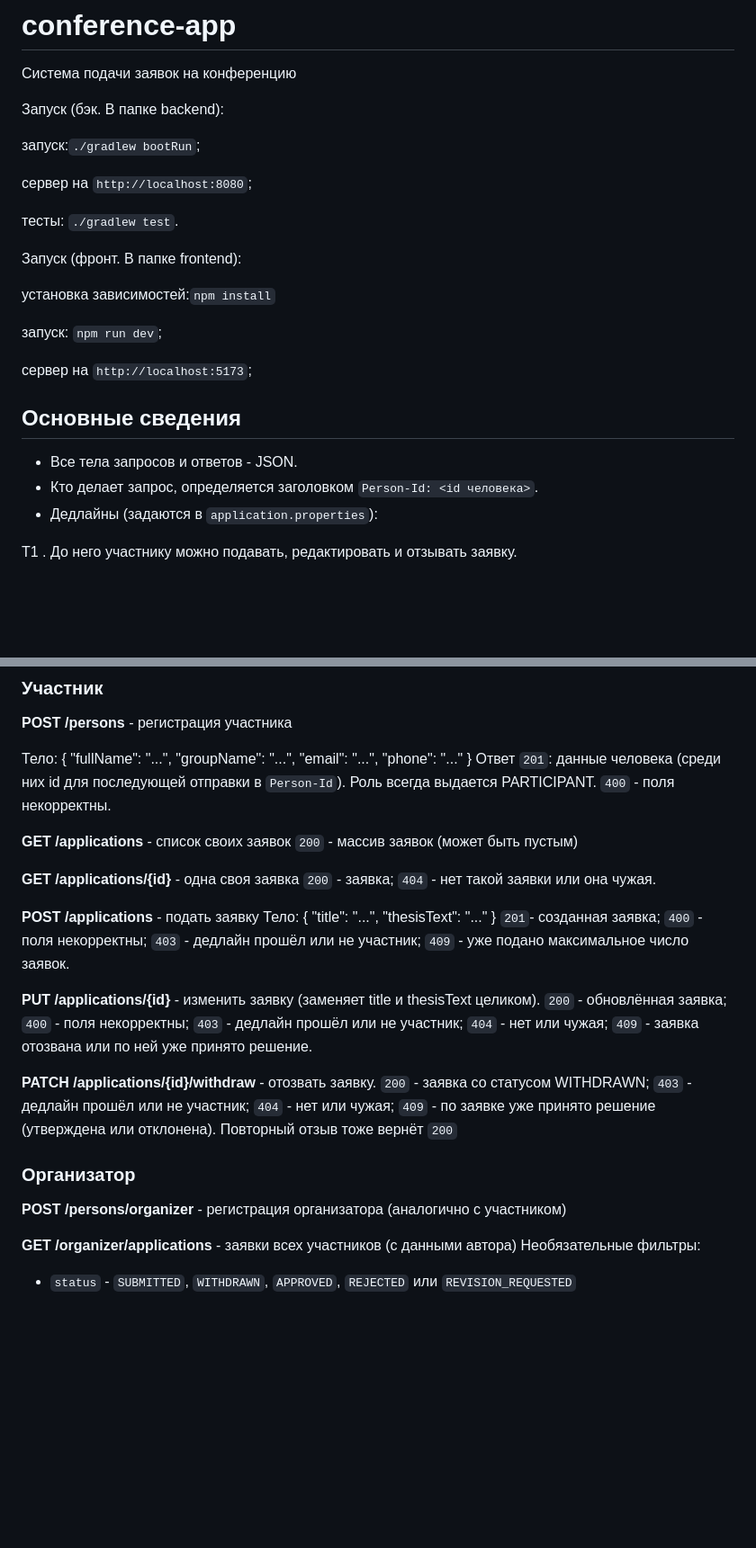
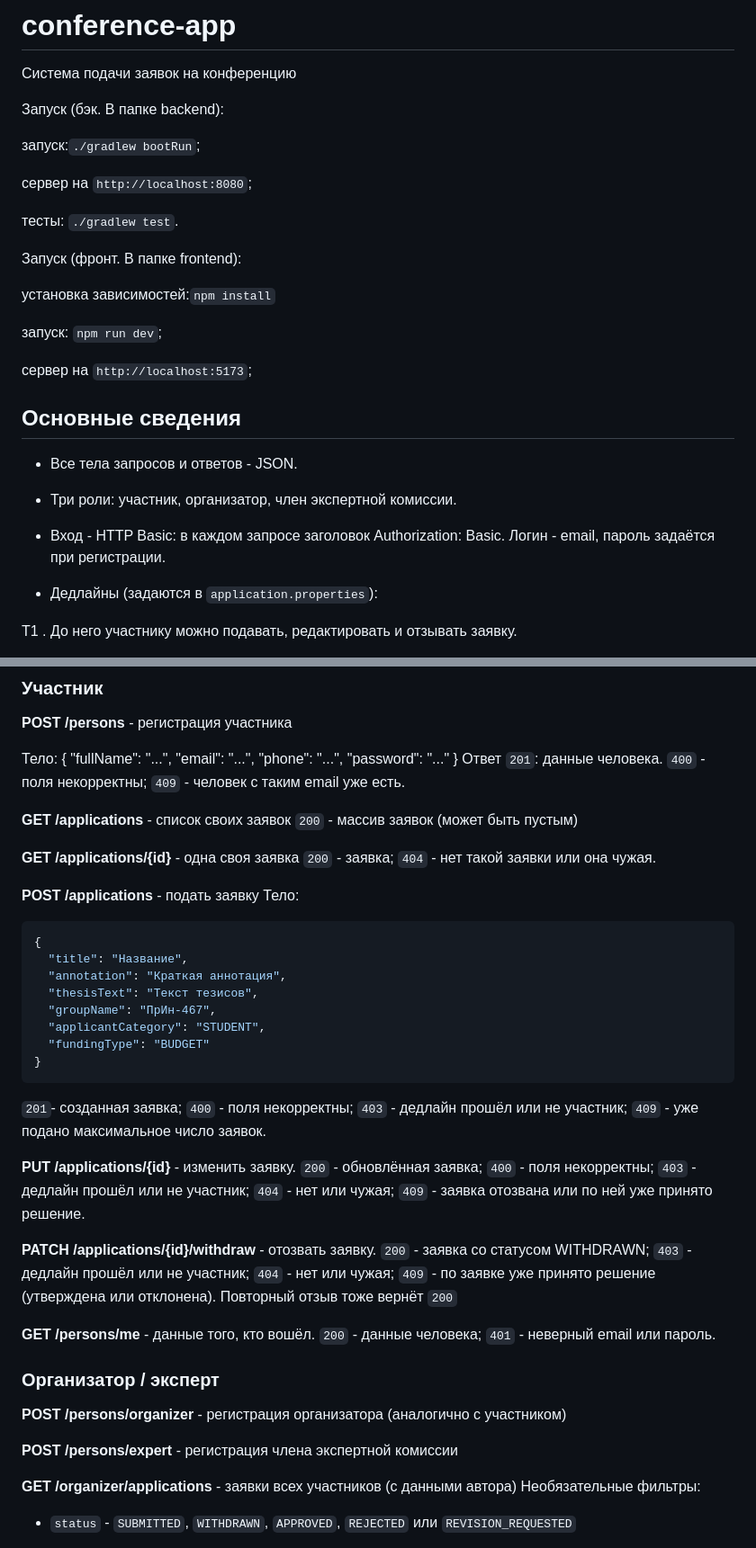
Before and after one commit to kgleb15/conference-app, a Markdown page: README.md, 2 parts joined by grey strips. Shown at 90% size. Rendered like a GitHub page; blank space fills up the shorter version.

````diff
--- a/README.md
+++ b/README.md
@@ -1,8 +1,6 @@
 # conference-app
 
 Система подачи заявок на конференцию
-
-
 
 Запуск (бэк. В папке backend):
 
@@ -11,8 +9,6 @@
 сервер на `http://localhost:8080`;
 
 тесты: `./gradlew test`.
-
-
 
 Запуск (фронт. В папке frontend):
 
@@ -25,7 +21,11 @@
 ## Основные сведения
 
 - Все тела запросов и ответов - JSON.
-- Кто делает запрос, определяется заголовком `Person-Id: <id человека>`.
+
+- Три роли: участник, организатор, член экспертной комиссии.
+
+- Вход - HTTP Basic: в каждом запросе заголовок Authorization: Basic. Логин - email, пароль задаётся при регистрации.
+
 - Дедлайны (задаются в `application.properties`):
 
 T1 . До него участнику можно подавать, редактировать и отзывать заявку.
@@ -62,9 +62,8 @@ T2 . До него участнику можно дорабатывать зая
 
 **POST /persons** - регистрация участника
 
-Тело: { "fullName": "...", "groupName": "...", "email": "...", "phone": "..." }
-Ответ `201`: данные человека (среди них id для последующей отправки в `Person-Id`).
-Роль всегда выдается PARTICIPANT. `400` - поля некорректны.
+Тело: { "fullName": "...", "email": "...", "phone": "...", "password": "..." }
+Ответ `201`: данные человека. `400` - поля некорректны; `409` - человек с таким email уже есть.
 
 **GET /applications** - список своих заявок
 `200` - массив заявок (может быть пустым)
@@ -73,19 +72,35 @@ T2 . До него участнику можно дорабатывать зая
 `200` - заявка; `404` - нет такой заявки или она чужая.
 
 **POST /applications** - подать заявку
-Тело: { "title": "...", "thesisText": "..." }
+Тело:
+
+```json
+{
+  "title": "Название",
+  "annotation": "Краткая аннотация",
+  "thesisText": "Текст тезисов",
+  "groupName": "ПрИн-467",
+  "applicantCategory": "STUDENT",
+  "fundingType": "BUDGET"
+}
+```
+
 `201`- созданная заявка; `400` - поля некорректны; `403` - дедлайн прошёл или не участник;  `409` - уже подано максимальное число заявок.
 
-**PUT /applications/{id}** - изменить заявку (заменяет title и thesisText целиком).
+**PUT /applications/{id}** - изменить заявку.
 `200` - обновлённая заявка; `400` - поля некорректны; `403` - дедлайн прошёл или не участник; `404` - нет или чужая; `409` - заявка отозвана или по ней уже принято решение.
 
 **PATCH /applications/{id}/withdraw** - отозвать заявку.
 `200` - заявка со статусом WITHDRAWN; `403` - дедлайн прошёл или не участник; `404` - нет или чужая; `409` - по заявке уже принято решение (утверждена или отклонена).
 Повторный отзыв тоже вернёт `200`
 
-### Организатор
+**GET /persons/me** - данные того, кто вошёл. `200` - данные человека; `401` - неверный email или пароль.
+
+### Организатор / эксперт
 
 **POST /persons/organizer** - регистрация организатора (аналогично с участником)
+
+**POST /persons/expert** - регистрация члена экспертной комиссии
 
 **GET /organizer/applications** - заявки всех участников (с данными автора)
 Необязательные фильтры:
````
Also changed, not shown: other parts of README.md (+23 -16 lines).
